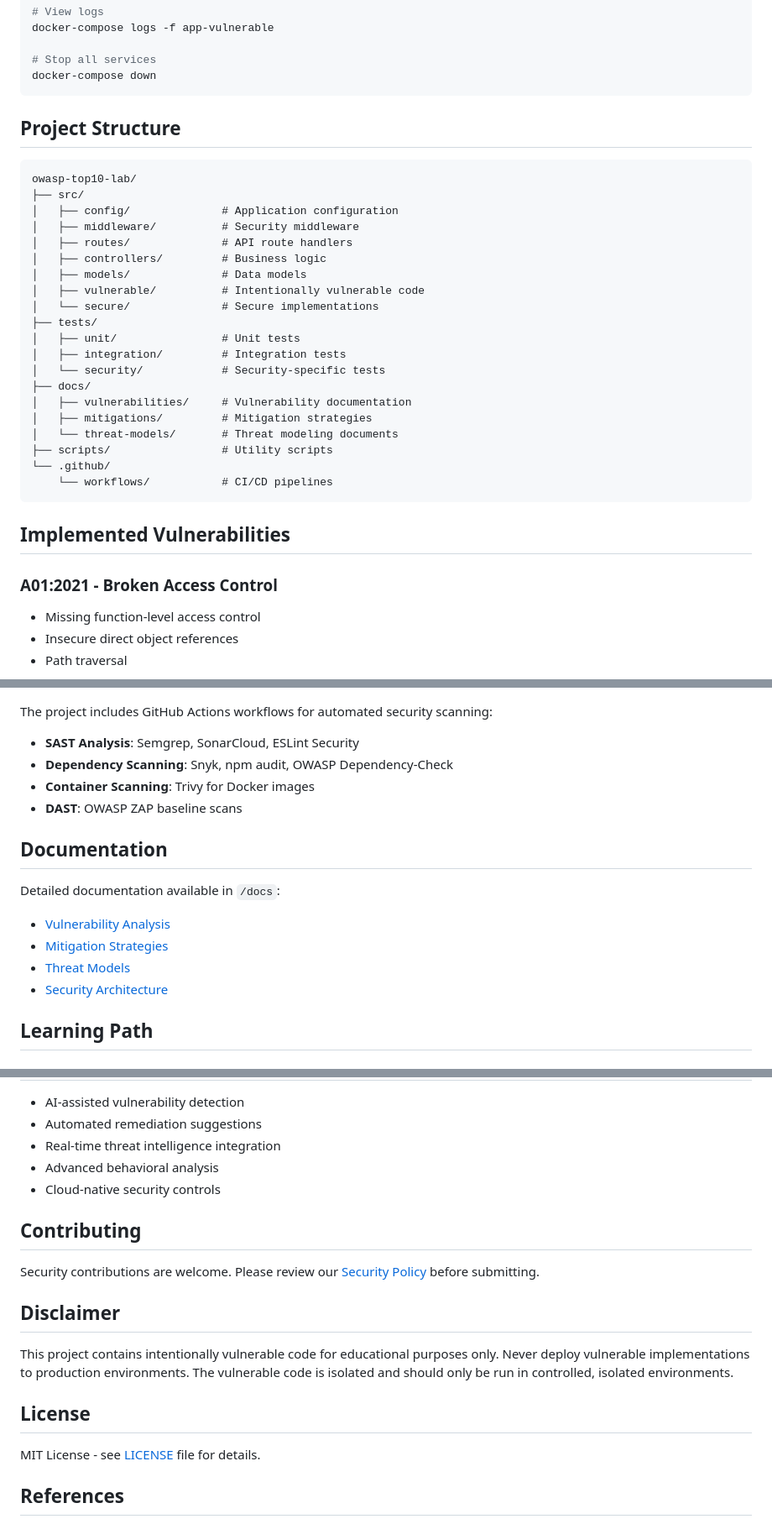
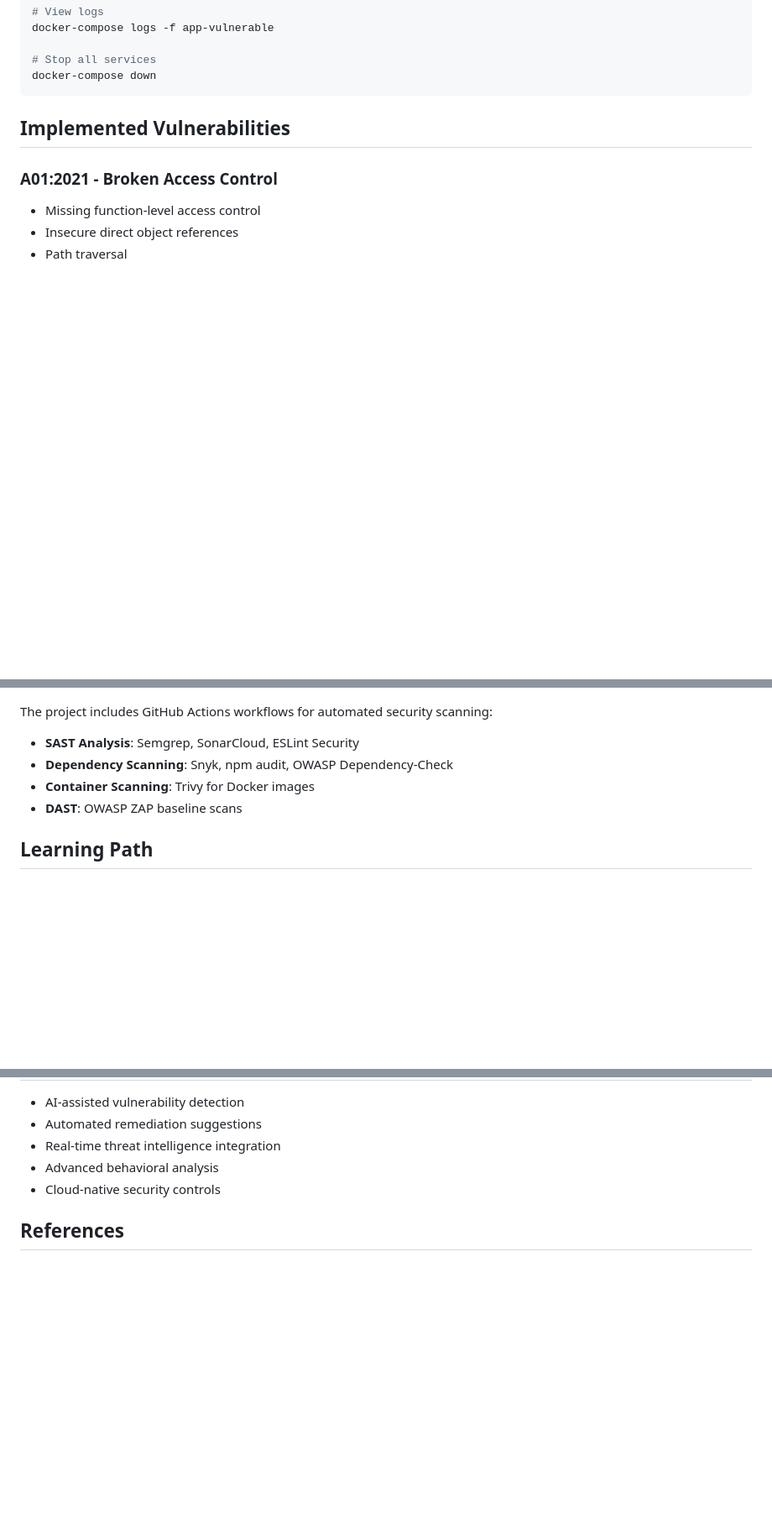
Before and after one commit to haninhammoud01/owasp-lab, a Markdown page: README.md, 3 parts joined by grey strips. Shown at 84% size. GitHub-like rendering; blank space fills up the shorter version.

Commit message:
Update README with project details and structure

````diff
--- a/README.md
+++ b/README.md
@@ -117,31 +117,6 @@ docker-compose logs -f app-vulnerable
 
 # Stop all services
 docker-compose down
-```
-
-## Project Structure
-
-```
-owasp-top10-lab/
-├── src/
-│   ├── config/              # Application configuration
-│   ├── middleware/          # Security middleware
-│   ├── routes/              # API route handlers
-│   ├── controllers/         # Business logic
-│   ├── models/              # Data models
-│   ├── vulnerable/          # Intentionally vulnerable code
-│   └── secure/              # Secure implementations
-├── tests/
-│   ├── unit/                # Unit tests
-│   ├── integration/         # Integration tests
-│   └── security/            # Security-specific tests
-├── docs/
-│   ├── vulnerabilities/     # Vulnerability documentation
-│   ├── mitigations/         # Mitigation strategies
-│   └── threat-models/       # Threat modeling documents
-├── scripts/                 # Utility scripts
-└── .github/
-    └── workflows/           # CI/CD pipelines
 ```
 
 ## Implemented Vulnerabilities
@@ -217,15 +192,6 @@ The project includes GitHub Actions workflows for automated security scanning:
 - **Container Scanning**: Trivy for Docker images
 - **DAST**: OWASP ZAP baseline scans
 
-## Documentation
-
-Detailed documentation available in `/docs`:
-
-- [Vulnerability Analysis](docs/vulnerabilities/README.md)
-- [Mitigation Strategies](docs/mitigations/README.md)
-- [Threat Models](docs/threat-models/README.md)
-- [Security Architecture](docs/architecture.md)
-
 ## Learning Path
 
 ### Phase 1: Understanding Vulnerabilities
@@ -256,18 +222,6 @@ Detailed documentation available in `/docs`:
 - Advanced behavioral analysis
 - Cloud-native security controls
 
-## Contributing
-
-Security contributions are welcome. Please review our [Security Policy](SECURITY.md) before submitting.
-
-## Disclaimer
-
-This project contains intentionally vulnerable code for educational purposes only. Never deploy vulnerable implementations to production environments. The vulnerable code is isolated and should only be run in controlled, isolated environments.
-
-## License
-
-MIT License - see [LICENSE](LICENSE) file for details.
-
 ## References
 
 - [OWASP Top 10 2021](https://owasp.org/www-project-top-ten/)
````
Also changed, not shown: other parts of README.md (+1 -1 lines).
